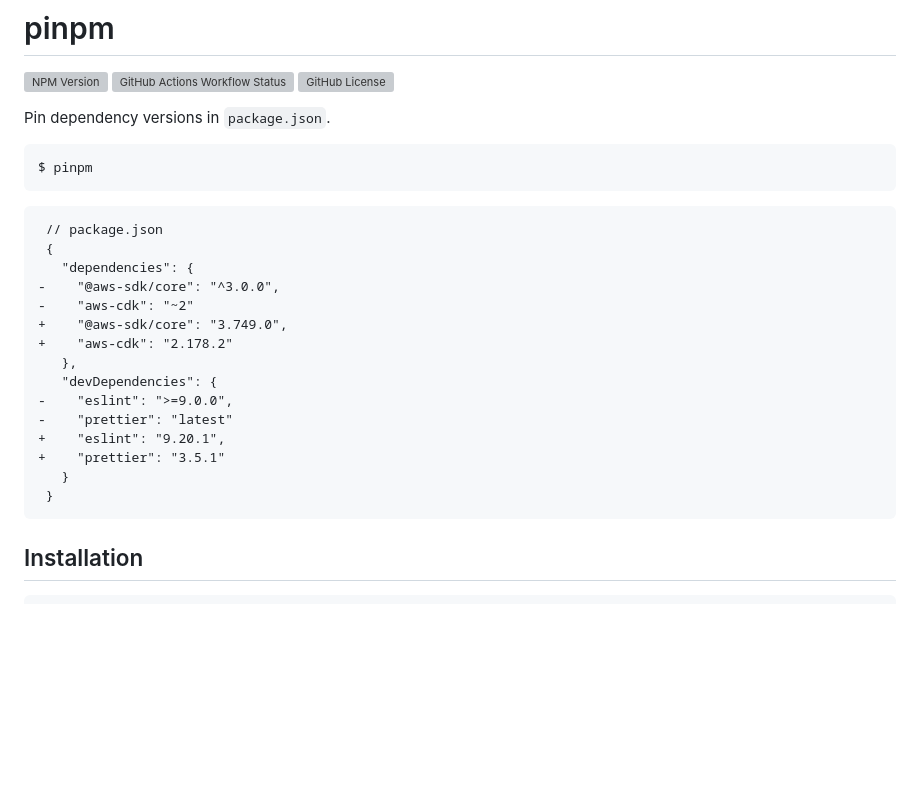
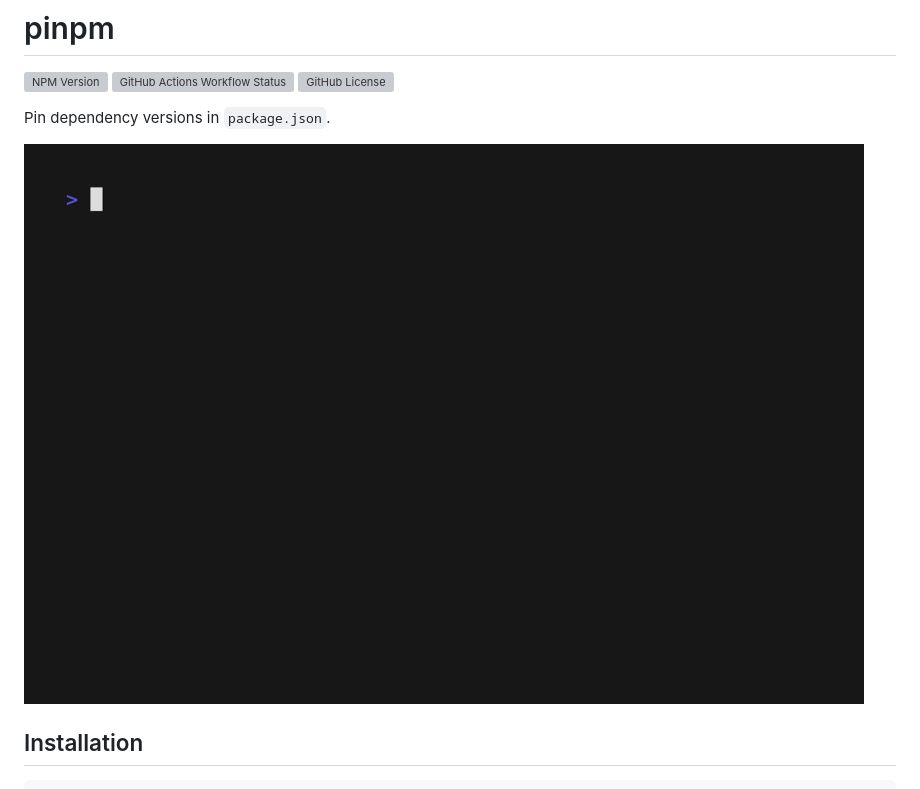
Before and after one commit to koki-develop/pinpm, a Markdown page: README.md, the part around the change. Drawn GitHub-style; pictures changed too: assets/demo.gif (added); blank space fills up the shorter version; grey boxes are pictures that could not be loaded.

````diff
--- a/README.md
+++ b/README.md
@@ -6,27 +6,7 @@
 
 Pin dependency versions in `package.json`.
 
-```console
-$ pinpm
-```
-
-```diff
- // package.json
- {
-   "dependencies": {
--    "@aws-sdk/core": "^3.0.0",
--    "aws-cdk": "~2"
-+    "@aws-sdk/core": "3.749.0",
-+    "aws-cdk": "2.178.2"
-   },
-   "devDependencies": {
--    "eslint": ">=9.0.0",
--    "prettier": "latest"
-+    "eslint": "9.20.1",
-+    "prettier": "3.5.1"
-   }
- }
-```
+![demo](./assets/demo.gif)
 
 ## Installation
 
````
Also changed, not shown: 6 other files.
